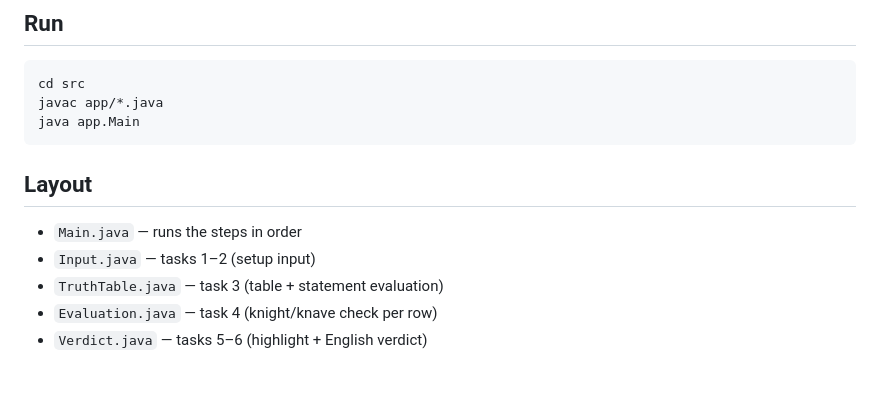
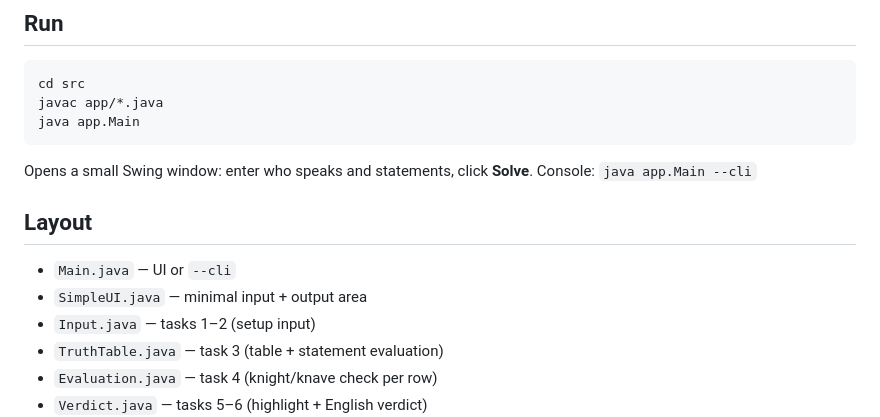
Before and after one commit to Romaric250/knave-and-knight, a Markdown page: README.md, the part around the change. Rendered like a GitHub page; blank space fills up the shorter version.

Commit message:
feat: updated readme

````diff
--- a/README.md
+++ b/README.md
@@ -24,9 +24,12 @@ javac app/*.java
 java app.Main
 ```
 
+Opens a small Swing window: enter who speaks and statements, click **Solve**. Console: `java app.Main --cli`
+
 ## Layout
 
-- `Main.java` — runs the steps in order
+- `Main.java` — UI or `--cli`
+- `SimpleUI.java` — minimal input + output area
 - `Input.java` — tasks 1–2 (setup input)
 - `TruthTable.java` — task 3 (table + statement evaluation)
 - `Evaluation.java` — task 4 (knight/knave check per row)
````
Also changed, not shown: TASK.md (+4 -0 lines), image.png (added), 7 other files.
